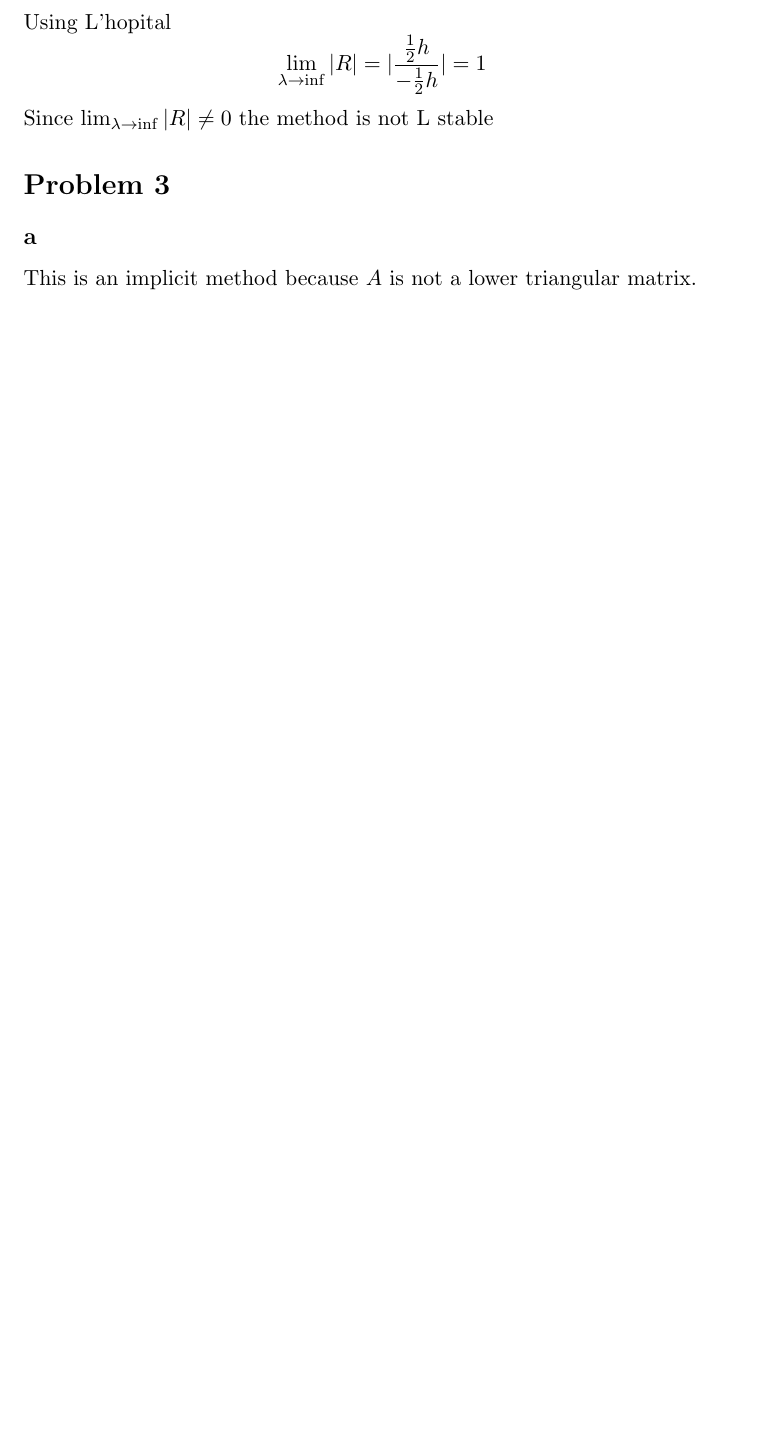
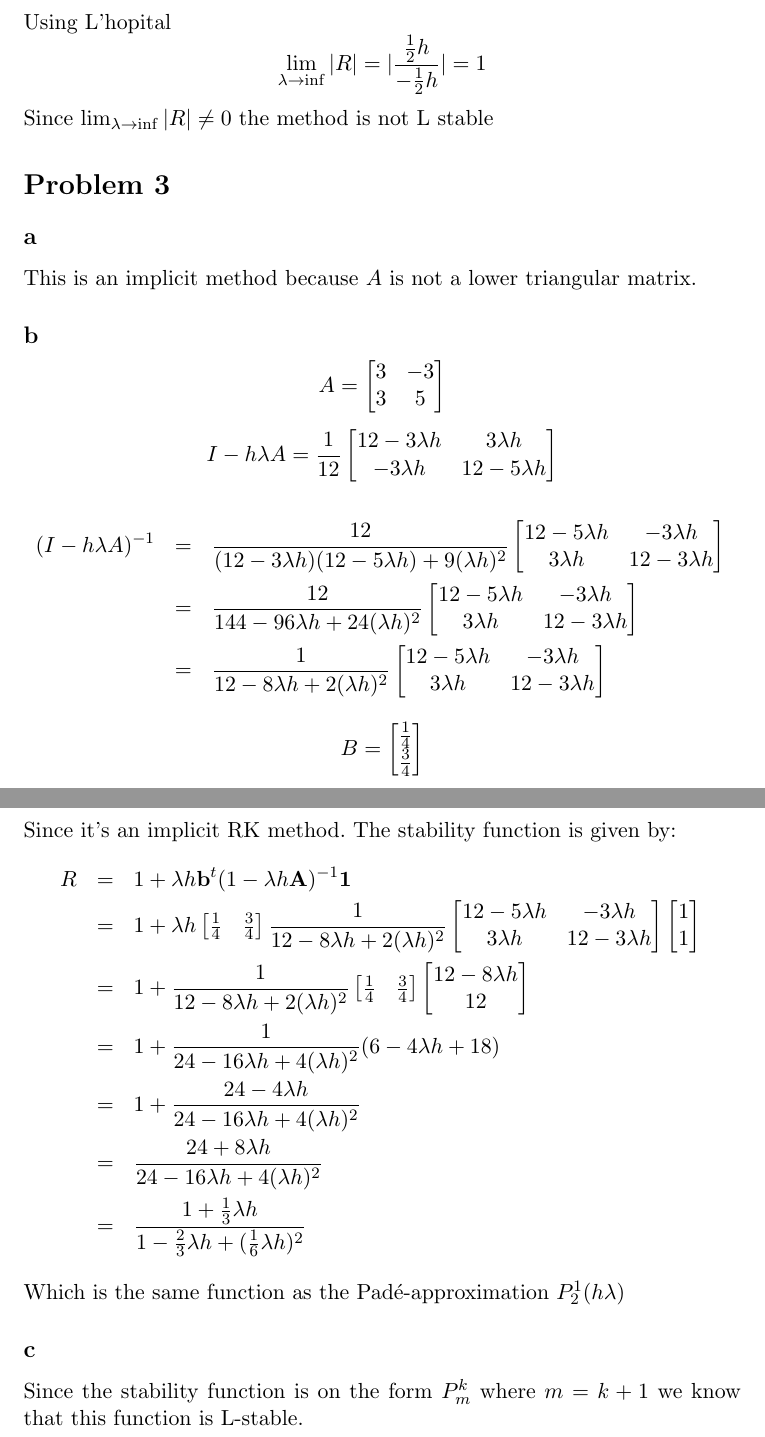
Before and after one commit to kjetilkjeka/ttk4130, a LaTeX document (ex6/report/report.tex): part of page 6 of 6 before the commit and two parts of pages 6 and 7 of 7 after it, the two joined at a grey line, cut so that both start at the same text, the shorter picture padded with empty space. Compiled offline with LaTeX, dvips and Ghostscript.

Commit message:
Did Problem 3 ex 6

```diff
--- a/ex6/report/report.tex
+++ b/ex6/report/report.tex
@@ -161,5 +161,65 @@ Since $\lim_{\lambda \rightarrow \inf} \abs{R} \not = 0$ the method is not L sta
 \subsection*{a}
 This is an implicit method because $A$ is not a lower triangular matrix.
 
+\subsection*{b}
+\[A = \begin{bmatrix}
+3 & -3 \\
+3 & 5
+\end{bmatrix}
+\]
+\[I - h \lambda A = \frac{1}{12} \begin{bmatrix}
+12 - 3 \lambda h & 3 \lambda h \\
+- 3 \lambda h & 12 - 5 \lambda h
+\end{bmatrix}
+\]
+\begin{eqnarray*}
+(I - h \lambda A)^{-1} &=& \frac{12}{(12 - 3 \lambda h)(12 - 5 \lambda h) + 9 (\lambda h)^2} \begin{bmatrix}
+12 - 5 \lambda h & - 3 \lambda h \\
+3 \lambda h & 12 - 3 \lambda h
+\end{bmatrix} \\
+&=& \frac{12}{144 - 96 \lambda h + 24 (\lambda h)^2} \begin{bmatrix}
+12 - 5 \lambda h & - 3 \lambda h \\
+3 \lambda h & 12 - 3 \lambda h
+\end{bmatrix} \\
+&=& \frac{1}{12 - 8 \lambda h + 2 (\lambda h)^2} \begin{bmatrix}
+12 - 5 \lambda h & - 3 \lambda h \\
+3 \lambda h & 12 - 3 \lambda h
+\end{bmatrix}
+\end{eqnarray*}
+\[B = \begin{bmatrix}
+\frac{1}{4} \\
+\frac{3}{4}
+\end{bmatrix} \]
+Since it's an implicit RK method. The stability function is given by:
+\begin{eqnarray*}
+R &=& 1 + \lambda h \mathbf{b}^t (1 - \lambda h \mathbf{A})^{-1} \mathbf{1} \\
+&=& 1 + \lambda h \begin{bmatrix}
+\frac{1}{4} & \frac{3}{4}
+\end{bmatrix}
+\frac{1}{12 - 8 \lambda h + 2 (\lambda h)^2}
+\begin{bmatrix}
+12 - 5 \lambda h & - 3 \lambda h \\
+3 \lambda h & 12 - 3 \lambda h
+\end{bmatrix}
+\begin{bmatrix} 1 \\ 1 \end{bmatrix} \\
+&=& 1 + \frac{1}{12 - 8 \lambda h + 2 (\lambda h)^2}
+\begin{bmatrix}
+\frac{1}{4} & \frac{3}{4}
+\end{bmatrix}
+\begin{bmatrix}
+12 - 8 \lambda h \\ 12
+\end{bmatrix} \\
+&=& 1 + \frac{1}{24 - 16 \lambda h + 4 (\lambda h)^2}(6 - 4 \lambda h + 18) \\
+&=& 1 + \frac{24 - 4 \lambda h}{24 - 16 \lambda h + 4 (\lambda h)^2} \\
+&=& \frac{24 + 8 \lambda h}{24 - 16 \lambda h + 4 (\lambda h)^2} \\
+&=& \frac{1 + \frac{1}{3} \lambda h}{1 - \frac{2}{3} \lambda h + (\frac{1}{6} \lambda h)^2}
+\end{eqnarray*}
+Which is the same function as the Padé-approximation $P^1_2(h \lambda)$
+
+\subsection*{c}
+Since the stability function is on the form $P^k_m$ where $m = k + 1$ we know that this function is L-stable.
+
+
+
 
 \end{document}
```
